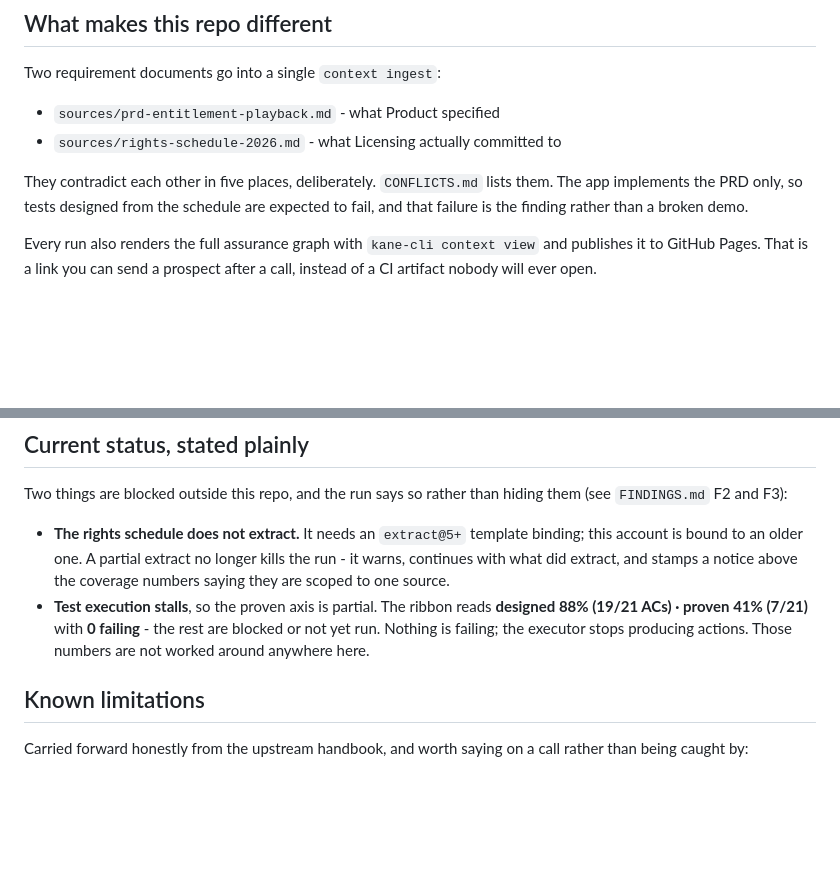
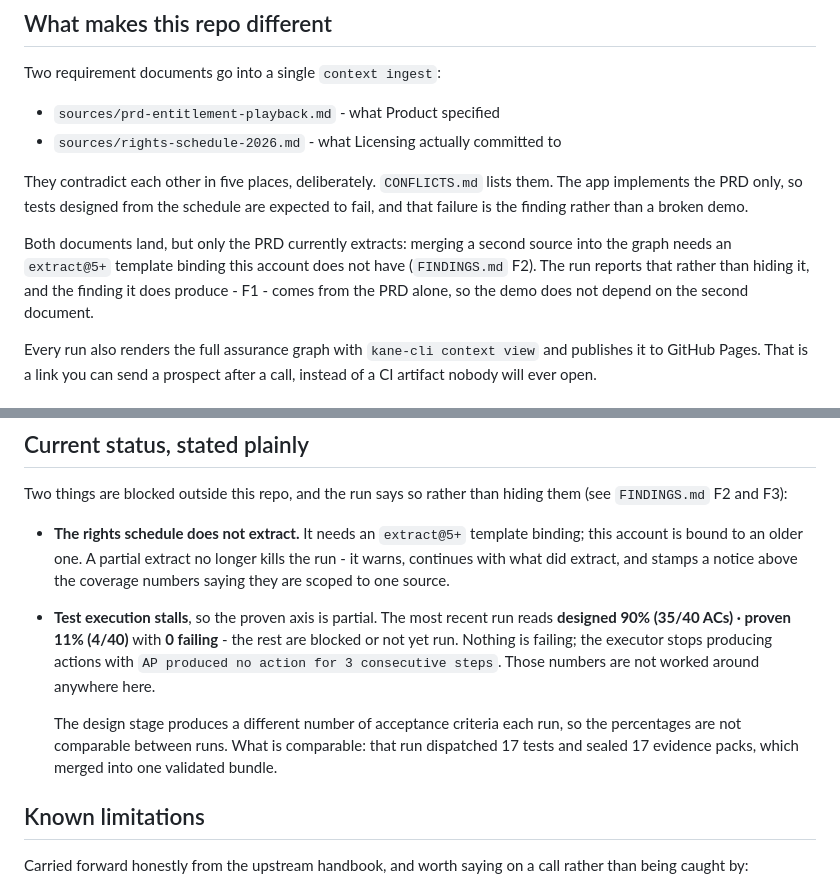
Before and after one commit to vishnurv2/kane-cli-assurance-MediaEntertainment_Vishnu, a Markdown page: README.md, 2 parts joined by grey strips. Drawn GitHub-style; blank space fills up the shorter version.

```diff
--- a/README.md
+++ b/README.md
@@ -31,6 +31,12 @@ They contradict each other in five places, deliberately. `CONFLICTS.md` lists
 them. The app implements the PRD only, so tests designed from the schedule are
 expected to fail, and that failure is the finding rather than a broken demo.
 
+Both documents land, but only the PRD currently extracts: merging a second
+source into the graph needs an `extract@5+` template binding this account does
+not have (`FINDINGS.md` F2). The run reports that rather than hiding it, and
+the finding it does produce - F1 - comes from the PRD alone, so the demo does
+not depend on the second document.
+
 Every run also renders the full assurance graph with `kane-cli context view` and
 publishes it to GitHub Pages. That is a link you can send a prospect after a
 call, instead of a CI artifact nobody will ever open.
@@ -123,10 +152,16 @@ them (see `FINDINGS.md` F2 and F3):
   binding; this account is bound to an older one. A partial extract no longer
   kills the run - it warns, continues with what did extract, and stamps a notice
   above the coverage numbers saying they are scoped to one source.
-- **Test execution stalls**, so the proven axis is partial. The ribbon reads
-  **designed 88% (19/21 ACs) · proven 41% (7/21)** with **0 failing** - the rest
-  are blocked or not yet run. Nothing is failing; the executor stops producing
-  actions. Those numbers are not worked around anywhere here.
+- **Test execution stalls**, so the proven axis is partial. The most recent run
+  reads **designed 90% (35/40 ACs) · proven 11% (4/40)** with **0 failing** - the
+  rest are blocked or not yet run. Nothing is failing; the executor stops
+  producing actions with `AP produced no action for 3 consecutive steps`. Those
+  numbers are not worked around anywhere here.
+
+  The design stage produces a different number of acceptance criteria each run,
+  so the percentages are not comparable between runs. What is comparable: that
+  run dispatched 17 tests and sealed 17 evidence packs, which merged into one
+  validated bundle.
 
 ## Known limitations
 
```
Also changed, not shown: other parts of README.md (+39 -17 lines).
